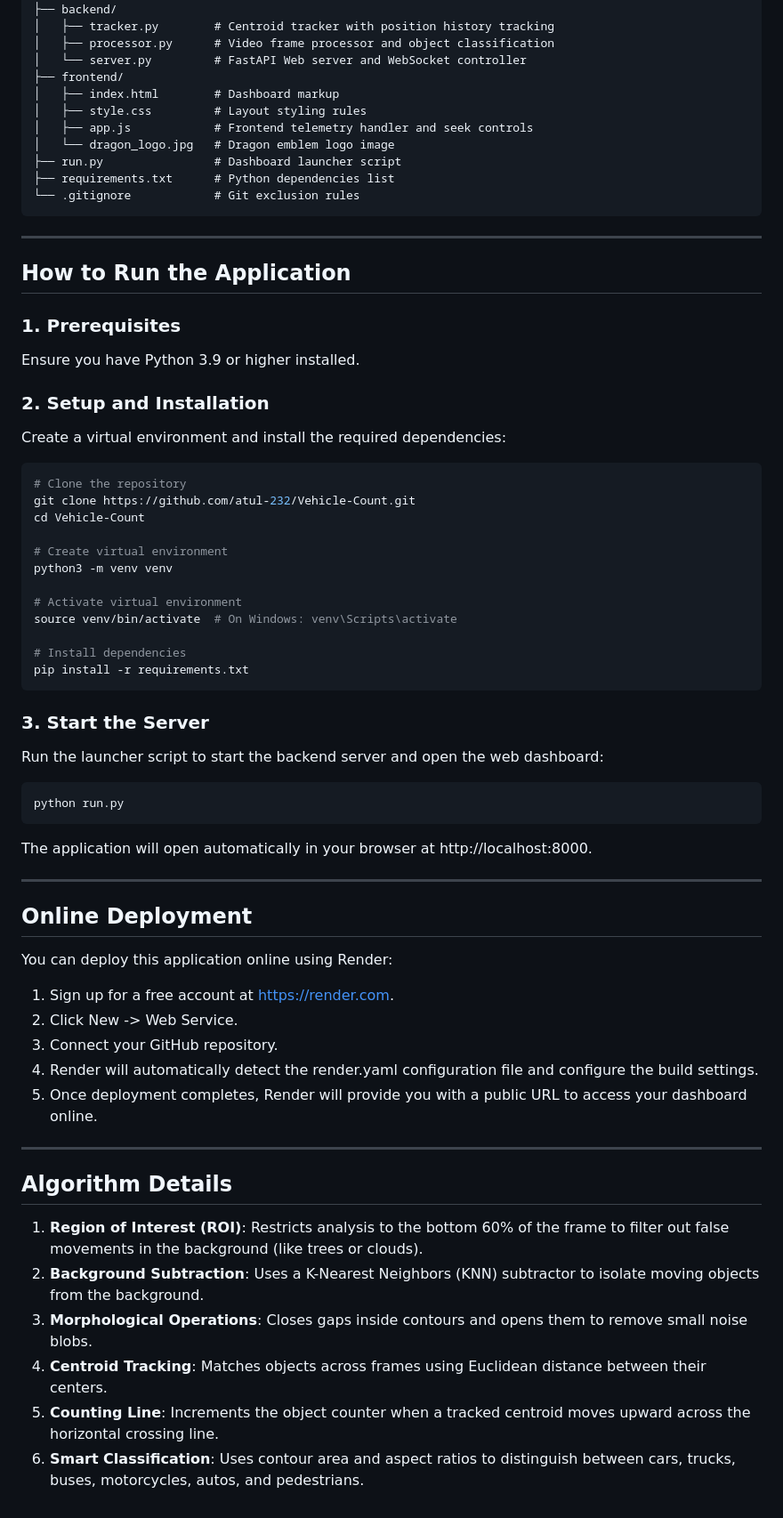
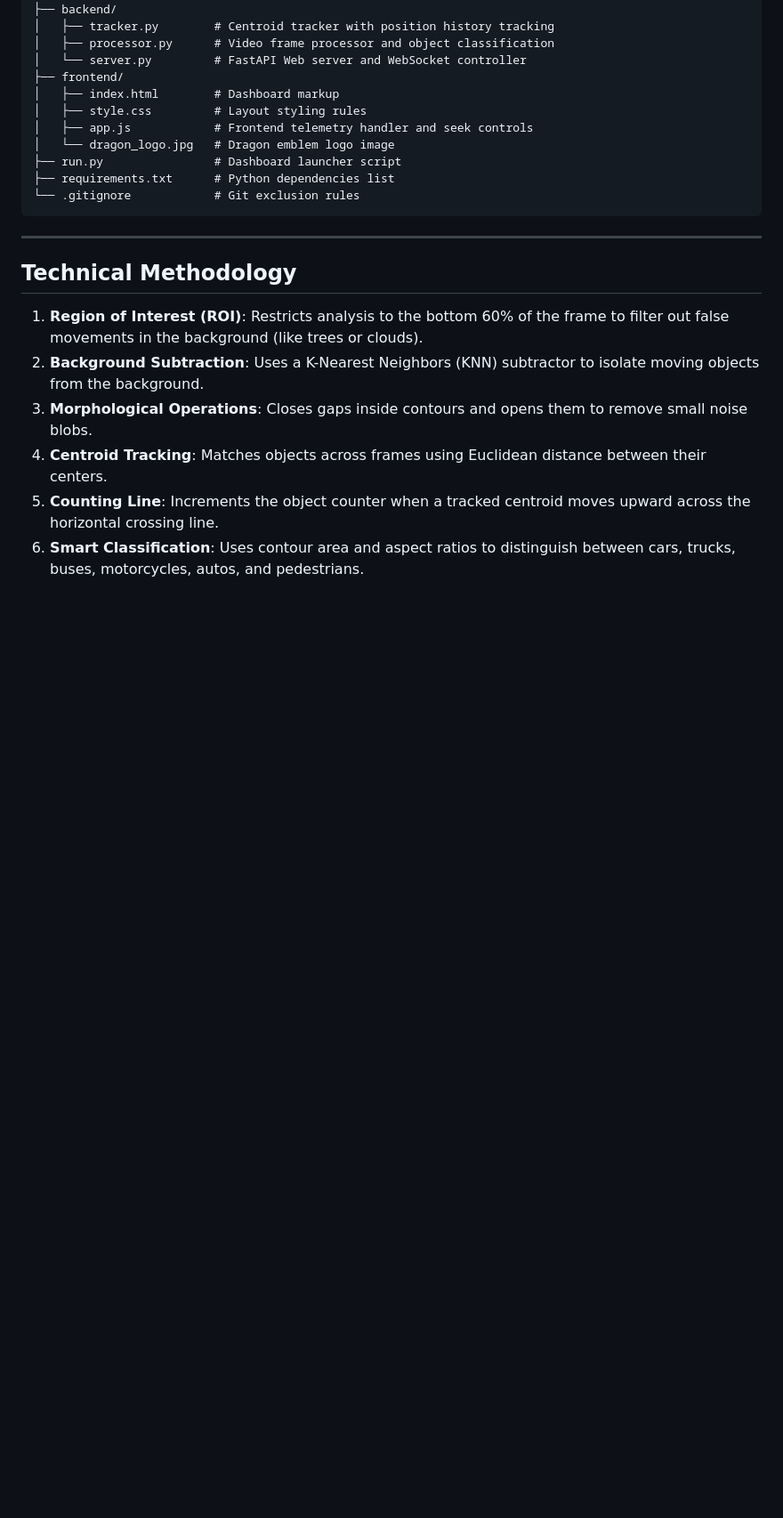
Before and after one commit to atul-232/Vehicle-Count, a Markdown page: README.md, the part around one of its changes. Shown at 89% size. GitHub-like rendering; blank space fills up the shorter version.

````diff
--- a/README.md
+++ b/README.md
@@ -40,53 +94,7 @@ Vehicle-Count/
 
 ---
 
-## How to Run the Application
-
-### 1. Prerequisites
-Ensure you have Python 3.9 or higher installed.
-
-### 2. Setup and Installation
-Create a virtual environment and install the required dependencies:
-
-```bash
-# Clone the repository
-git clone https://github.com/atul-232/Vehicle-Count.git
-cd Vehicle-Count
-
-# Create virtual environment
-python3 -m venv venv
-
-# Activate virtual environment
-source venv/bin/activate  # On Windows: venv\Scripts\activate
-
-# Install dependencies
-pip install -r requirements.txt
-```
-
-### 3. Start the Server
-Run the launcher script to start the backend server and open the web dashboard:
-
-```bash
-python run.py
-```
-
-The application will open automatically in your browser at http://localhost:8000.
-
----
-
-## Online Deployment
-
-You can deploy this application online using Render:
-
-1. Sign up for a free account at https://render.com.
-2. Click New -> Web Service.
-3. Connect your GitHub repository.
-4. Render will automatically detect the render.yaml configuration file and configure the build settings.
-5. Once deployment completes, Render will provide you with a public URL to access your dashboard online.
-
----
-
-## Algorithm Details
+## Technical Methodology
 
 1. **Region of Interest (ROI)**: Restricts analysis to the bottom 60% of the frame to filter out false movements in the background (like trees or clouds).
 2. **Background Subtraction**: Uses a K-Nearest Neighbors (KNN) subtractor to isolate moving objects from the background.
````
Also changed, not shown: other parts of README.md (+58 -4 lines).
